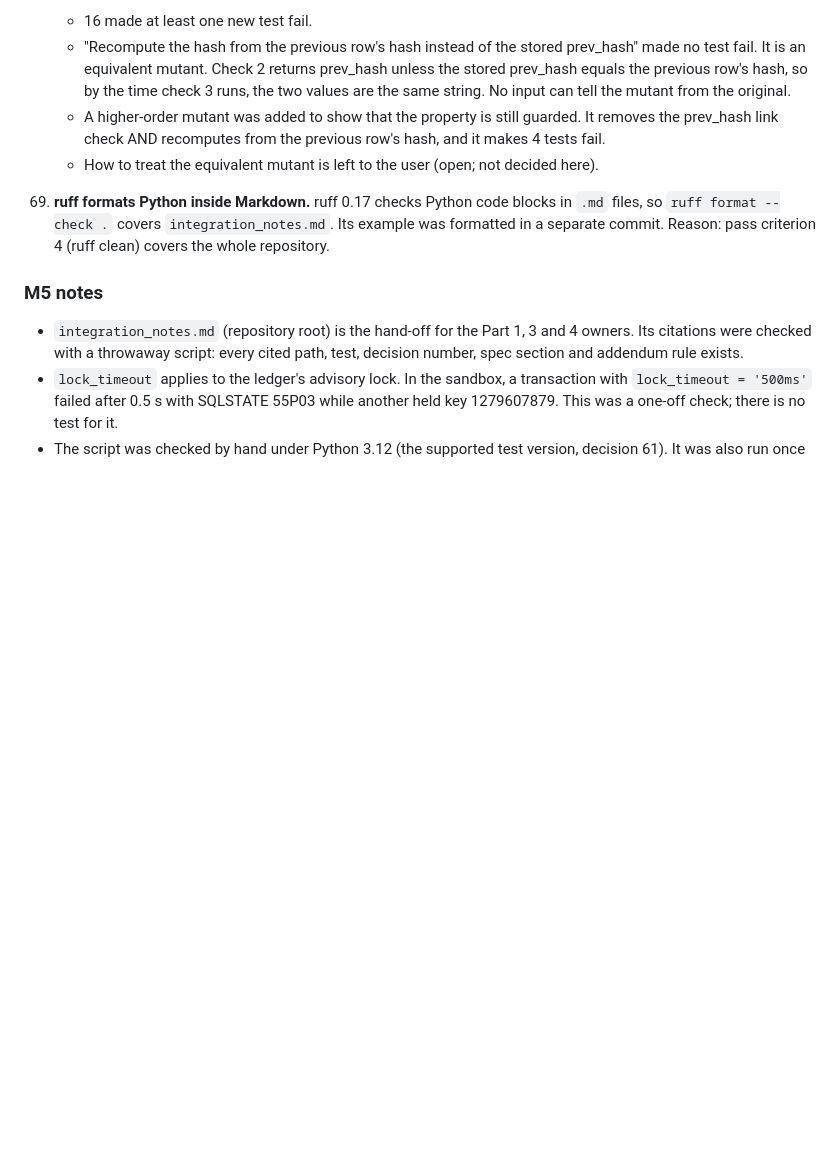
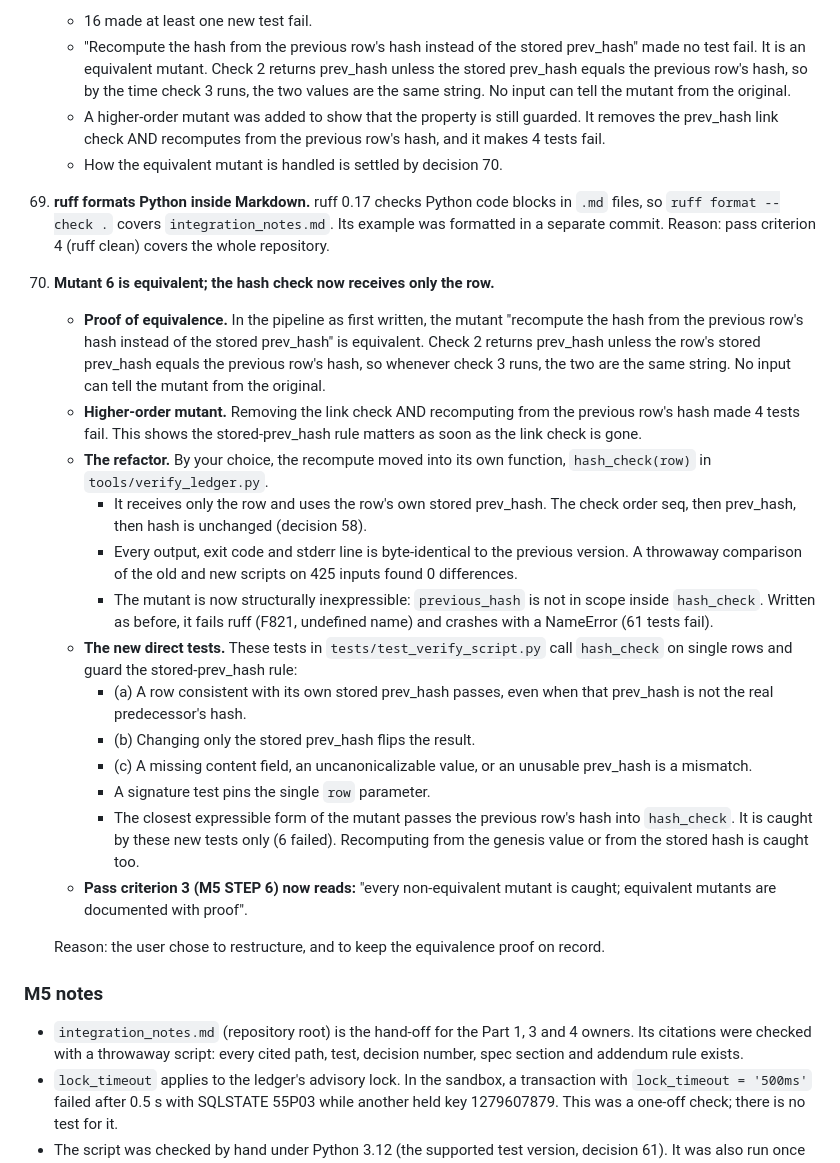
Before and after one commit to Shadiamw/EU_AI_ACT_MONITOR, a Markdown page: docs/decisions.md, the part around the change. Rendered like a GitHub page; blank space fills up the shorter version.

Commit message:
Record decision 70: mutant 6 is equivalent; hash_check now receives only the row
Co-Authored-By: Claude Opus 5.5 (1M context) <noreply@anthropic.com>
Claude-Session: https://claude.ai/code/session_011osP5qXbaEVGDd9vadaTXe

```diff
--- a/docs/decisions.md
+++ b/docs/decisions.md
@@ -436,11 +436,45 @@ handled.
     - A higher-order mutant was added to show that the property is still guarded. It removes
       the prev_hash link check AND recomputes from the previous row's hash, and it makes 4
       tests fail.
-    - How to treat the equivalent mutant is left to the user (open; not decided here).
+    - How the equivalent mutant is handled is settled by decision 70.
 
 69. **ruff formats Python inside Markdown.** ruff 0.17 checks Python code blocks in `.md`
     files, so `ruff format --check .` covers `integration_notes.md`. Its example was formatted
     in a separate commit. Reason: pass criterion 4 (ruff clean) covers the whole repository.
+
+70. **Mutant 6 is equivalent; the hash check now receives only the row.**
+    - **Proof of equivalence.** In the pipeline as first written, the mutant "recompute the
+      hash from the previous row's hash instead of the stored prev_hash" is equivalent. Check 2
+      returns prev_hash unless the row's stored prev_hash equals the previous row's hash, so
+      whenever check 3 runs, the two are the same string. No input can tell the mutant from the
+      original.
+    - **Higher-order mutant.** Removing the link check AND recomputing from the previous row's
+      hash made 4 tests fail. This shows the stored-prev_hash rule matters as soon as the link
+      check is gone.
+    - **The refactor.** By your choice, the recompute moved into its own function,
+      `hash_check(row)` in `tools/verify_ledger.py`.
+      - It receives only the row and uses the row's own stored prev_hash. The check order seq,
+        then prev_hash, then hash is unchanged (decision 58).
+      - Every output, exit code and stderr line is byte-identical to the previous version. A
+        throwaway comparison of the old and new scripts on 425 inputs found 0 differences.
+      - The mutant is now structurally inexpressible: `previous_hash` is not in scope inside
+        `hash_check`. Written as before, it fails ruff (F821, undefined name) and crashes with
+        a NameError (61 tests fail).
+    - **The new direct tests.** These tests in `tests/test_verify_script.py` call `hash_check`
+      on single rows and guard the stored-prev_hash rule:
+      - (a) A row consistent with its own stored prev_hash passes, even when that prev_hash is
+        not the real predecessor's hash.
+      - (b) Changing only the stored prev_hash flips the result.
+      - (c) A missing content field, an uncanonicalizable value, or an unusable prev_hash is a
+        mismatch.
+      - A signature test pins the single `row` parameter.
+      - The closest expressible form of the mutant passes the previous row's hash into
+        `hash_check`. It is caught by these new tests only (6 failed). Recomputing from the
+        genesis value or from the stored hash is caught too.
+    - **Pass criterion 3 (M5 STEP 6) now reads:** "every non-equivalent mutant is caught;
+      equivalent mutants are documented with proof".
+
+    Reason: the user chose to restructure, and to keep the equivalence proof on record.
 
 ### M5 notes
 
```
